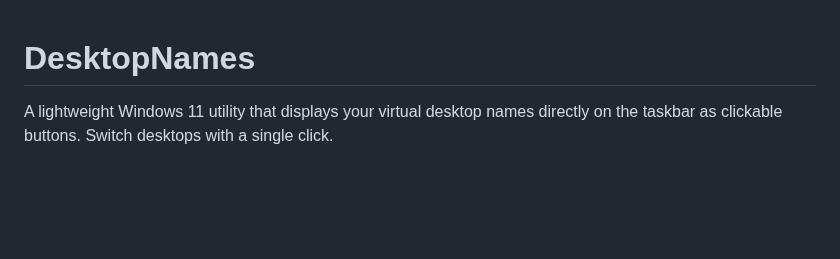
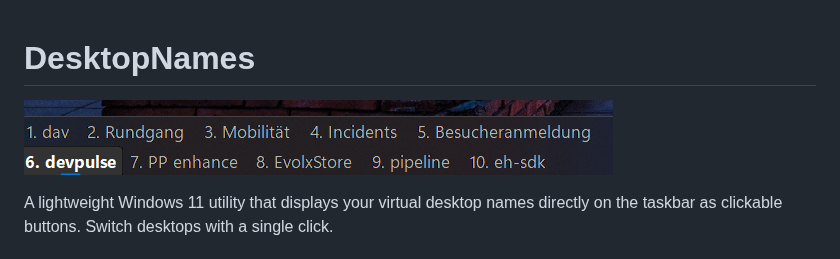
Before and after one commit to davwright/DesktopNames, a Markdown page: README.md, the part around the change. Drawn GitHub-style; pictures changed too: screenshot.png (added); blank space fills up the shorter version.

Commit message:
Add screenshot to README
Co-Authored-By: Claude Opus 4.7 (1M context) <noreply@anthropic.com>

```diff
--- a/README.md
+++ b/README.md
@@ -1,4 +1,6 @@
 # DesktopNames
+
+![DesktopNames on a Windows 11 taskbar](screenshot.png)
 
 A lightweight Windows 11 utility that displays your virtual desktop names directly on the taskbar as clickable buttons. Switch desktops with a single click.
 
```
